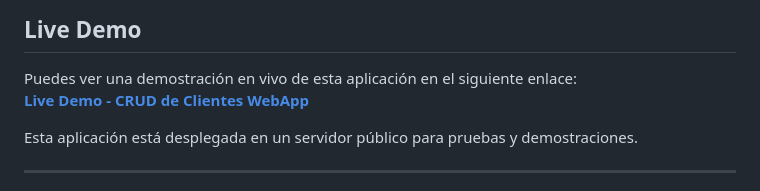
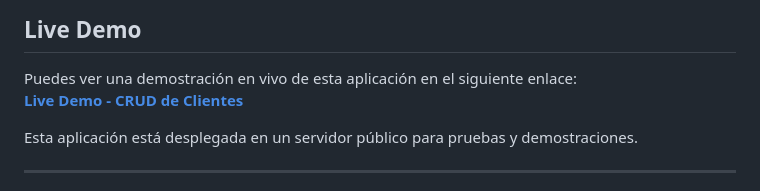
Before and after one commit to sesmerov/CRUD-Clientes, a Markdown page: README.md, the part around the change. Rendered like a GitHub page.

```diff
--- a/README.md
+++ b/README.md
@@ -41,7 +41,7 @@ En las pantallas de detalles y modificar, se incluyen botones para navegar entre
 ## Live Demo
 
 Puedes ver una demostración en vivo de esta aplicación en el siguiente enlace:
-[**Live Demo - CRUD de Clientes WebApp**](http://www.mycrud-php.free.nf)
+[**Live Demo - CRUD de Clientes**](http://www.mycrud-php.free.nf)
 
 Esta aplicación está desplegada en un servidor público para pruebas y demostraciones.
 
```
